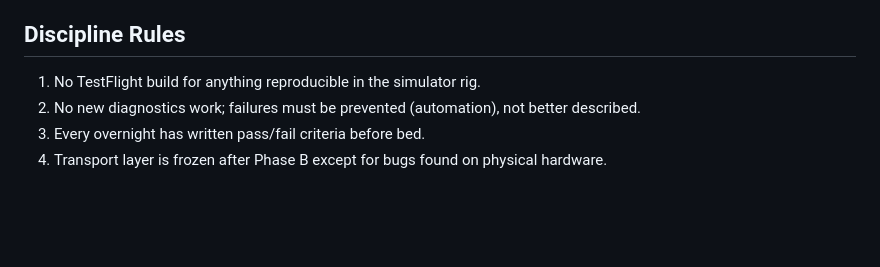
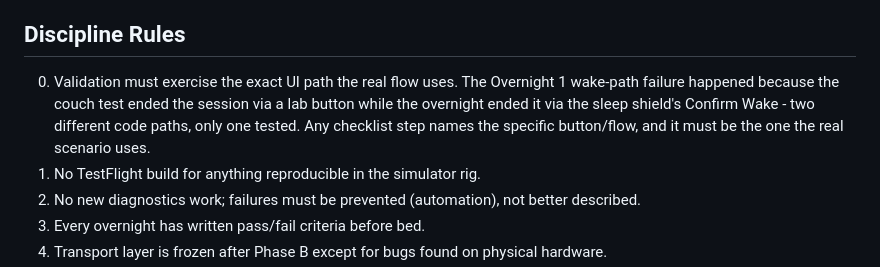
Before and after one commit to JeremyKalfus/LucidTLR, a Markdown page: docs/testing/watch-mode-v3-completion-plan.md, the part around the change. Rendered like a GitHub page; blank space fills up the shorter version.

Commit message:
Add same-UI-path validation discipline rule after wake-path failure
Co-Authored-By: Claude Fable 5 <noreply@anthropic.com>

```diff
--- a/docs/testing/watch-mode-v3-completion-plan.md
+++ b/docs/testing/watch-mode-v3-completion-plan.md
@@ -233,6 +233,12 @@ remains an explicit Jeremy decision.
 
 ## Discipline Rules
 
+0. Validation must exercise the exact UI path the real flow uses. The
+   Overnight 1 wake-path failure happened because the couch test ended the
+   session via a lab button while the overnight ended it via the sleep
+   shield's Confirm Wake - two different code paths, only one tested. Any
+   checklist step names the specific button/flow, and it must be the one the
+   real scenario uses.
 1. No TestFlight build for anything reproducible in the simulator rig.
 2. No new diagnostics work; failures must be prevented (automation), not
    better described.
```
